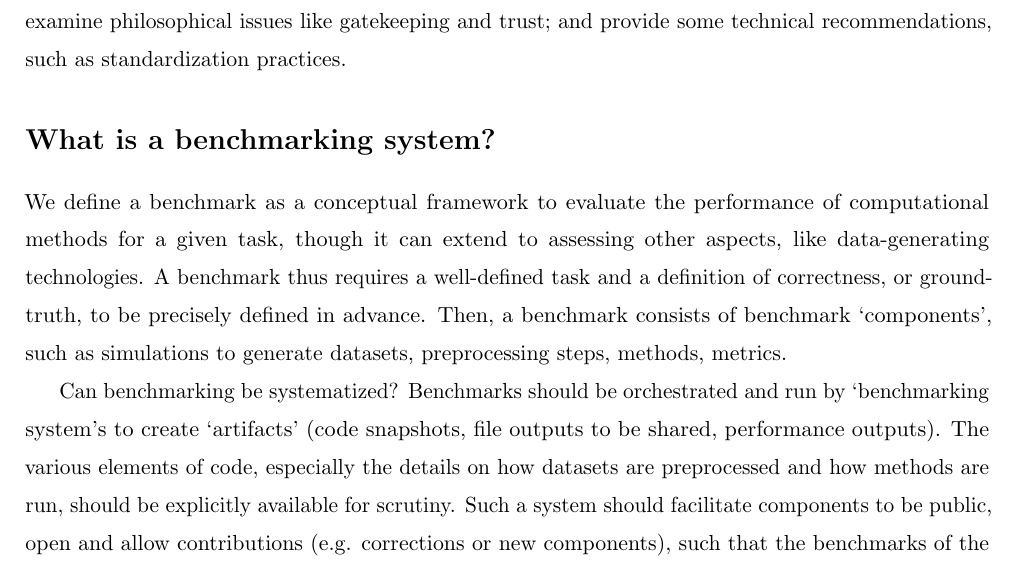
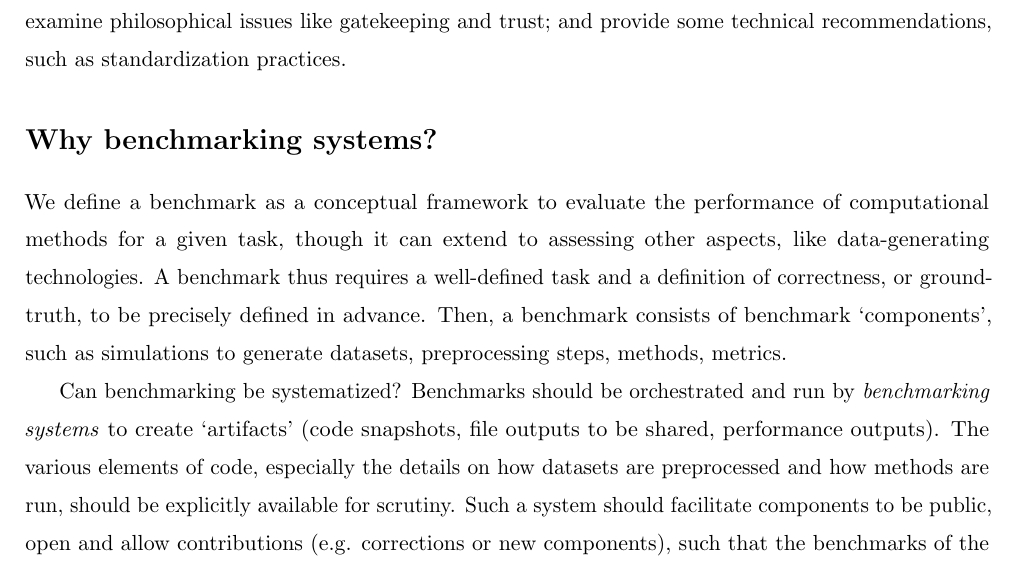
Before and after one commit to imallona/olten_benchmarking_draft_2024, a LaTeX paper (manifesto-main.tex): part of page 2 of 19, cut so that both start at the same text. Compiled offline with pdfLaTeX.

Commit message:
Updates from Overleaf

```diff
--- a/manifesto-main.tex
+++ b/manifesto-main.tex
@@ -18,7 +18,7 @@
 \PassOptionsToPackage{hyphens}{url}\usepackage{hyperref}
 \usepackage{cleveref}
 \usepackage[utf8]{inputenc}
-\usepackage[right]{lineno}
+%\usepackage[right]{lineno}
 \usepackage{csquotes}
 \usepackage{booktabs}
 \usepackage{longtable}
@@ -36,13 +36,7 @@
 
 %\usepackage{makecell} % multiline table cells
 
-\renewcommand{\thetable}{\Roman{table}}
-
-% Define a new format for \subsection
-\titleformat{\subsection}
-  {\mdseries\itshape\large} % Medium series, italic shape, and large font size
-  {\thesubsection}{1em}{} % Numbering, spacing, and the section title itself
-
+%\renewcommand{\thetable}{\Roman{table}}
 
 % Emerald Harvard Citation Style
 
@@ -92,13 +86,12 @@ In this work,  we present a perspective on building a robust benchmarking ecosys
 In our discussion, we outline concepts and specifications for an ideal \textit{benchmarking system}; we examine philosophical issues like gatekeeping and trust; and provide some technical recommendations, such as standardization practices.
 
 
-\section*{What is a benchmarking system?}
+\section*{Why benchmarking systems?}
 %\label{sec:main_section}
 
-We define a benchmark as a conceptual framework to evaluate the performance of computational methods for a given task, though it can extend to assessing other aspects, like data-generating technologies.
-A benchmark thus requires a well-defined task and a definition of correctness, or ground-truth, to be precisely defined in advance. Then, a benchmark consists of benchmark `components', such as simulations to generate datasets, preprocessing steps, methods, metrics.
+We define a benchmark as a conceptual framework to evaluate the performance of computational methods for a given task, though it can extend to assessing other aspects, like data-generating technologies. A benchmark thus requires a well-defined task and a definition of correctness, or ground-truth, to be precisely defined in advance. Then, a benchmark consists of benchmark `components', such as simulations to generate datasets, preprocessing steps, methods, metrics.
 
-Can benchmarking be systematized? Benchmarks should be orchestrated and run by `benchmarking system's to create `artifacts' (code snapshots, file outputs to be shared, performance outputs).  The various elements of code, especially the details on how datasets are preprocessed and how methods are run, should be explicitly available for scrutiny. Such a system should facilitate components to be public, open and allow contributions (e.g. corrections or new components), such that the benchmarks of the future can run more continuously. At the outset of a benchmark, a benchmark `definition' could be envisioned, which could give a formal specification of the entire set of components (and the pattern of artifacts to be generated). The benchmark definition could even be expressed as a single configuration file that specifies the scope and topology of components to include, details of the repositories (code implementations with versions), the instructions to create software environments (accessible across compute architectures), and the parameters used. A benchmark definition in terms of layers and their corresponding challenges and opportunities within each layer is illustrated in Figure~\ref{fig:layers}.
+Can benchmarking be systematized? Benchmarks should be orchestrated and run by \emph{benchmarking systems} to create `artifacts' (code snapshots, file outputs to be shared, performance outputs).  The various elements of code, especially the details on how datasets are preprocessed and how methods are run, should be explicitly available for scrutiny. Such a system should facilitate components to be public, open and allow contributions (e.g. corrections or new components), such that the benchmarks of the future can run more continuously. At the outset of a benchmark, a benchmark `definition' could be envisioned, which could give a formal specification of the entire set of components (and the pattern of artifacts to be generated). The benchmark definition could even be expressed as a single configuration file that specifies the scope and topology of components to include, details of the repositories (code implementations with versions), the instructions to create software environments (accessible across compute architectures), and the parameters used. A benchmark definition in terms of layers and their corresponding challenges and opportunities within each layer is illustrated in Figure~\ref{fig:layers}.
 
 \begin{figure}
     \centering
```
Also changed, not shown: manifesto-main.tex (2 more changed lines).
